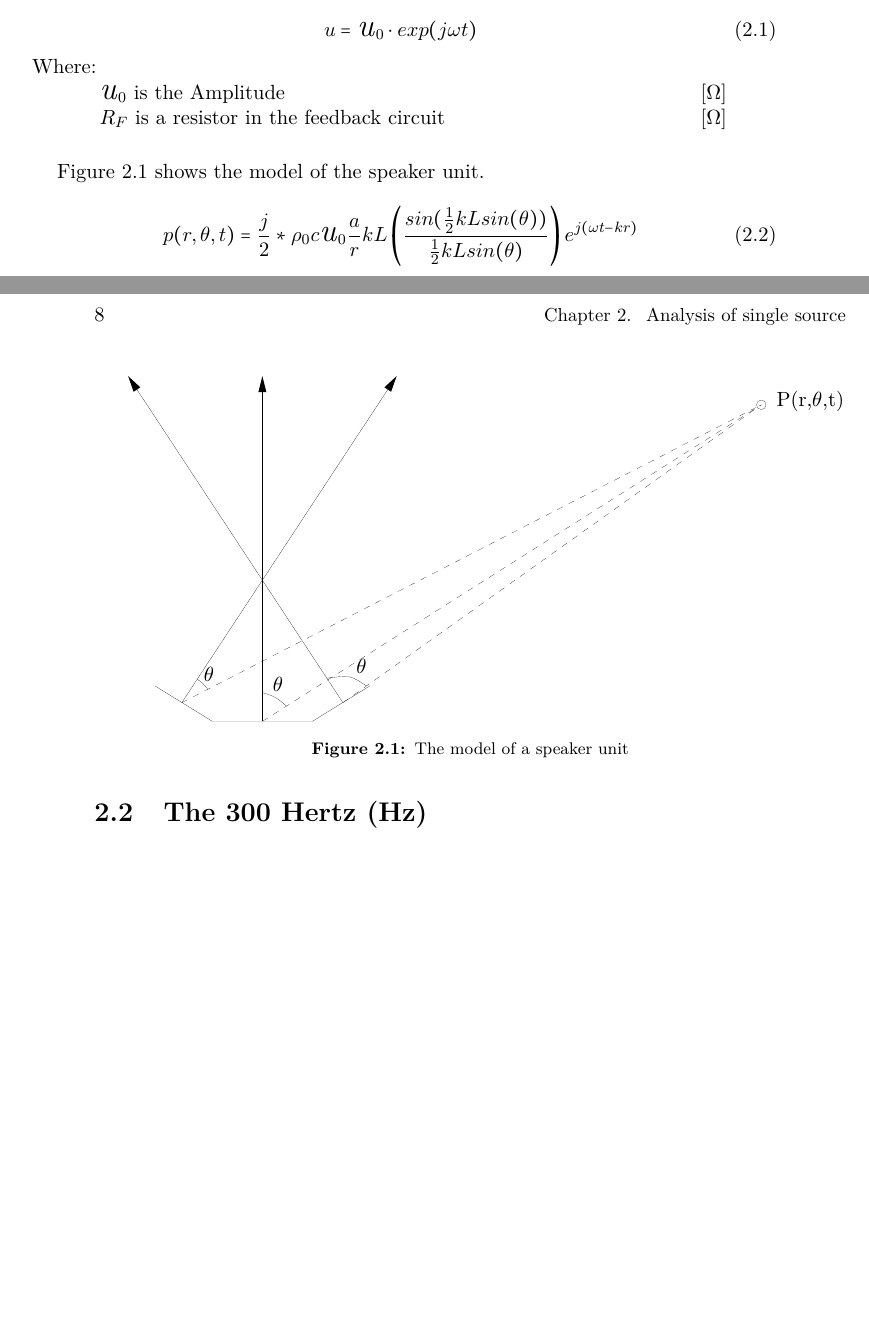
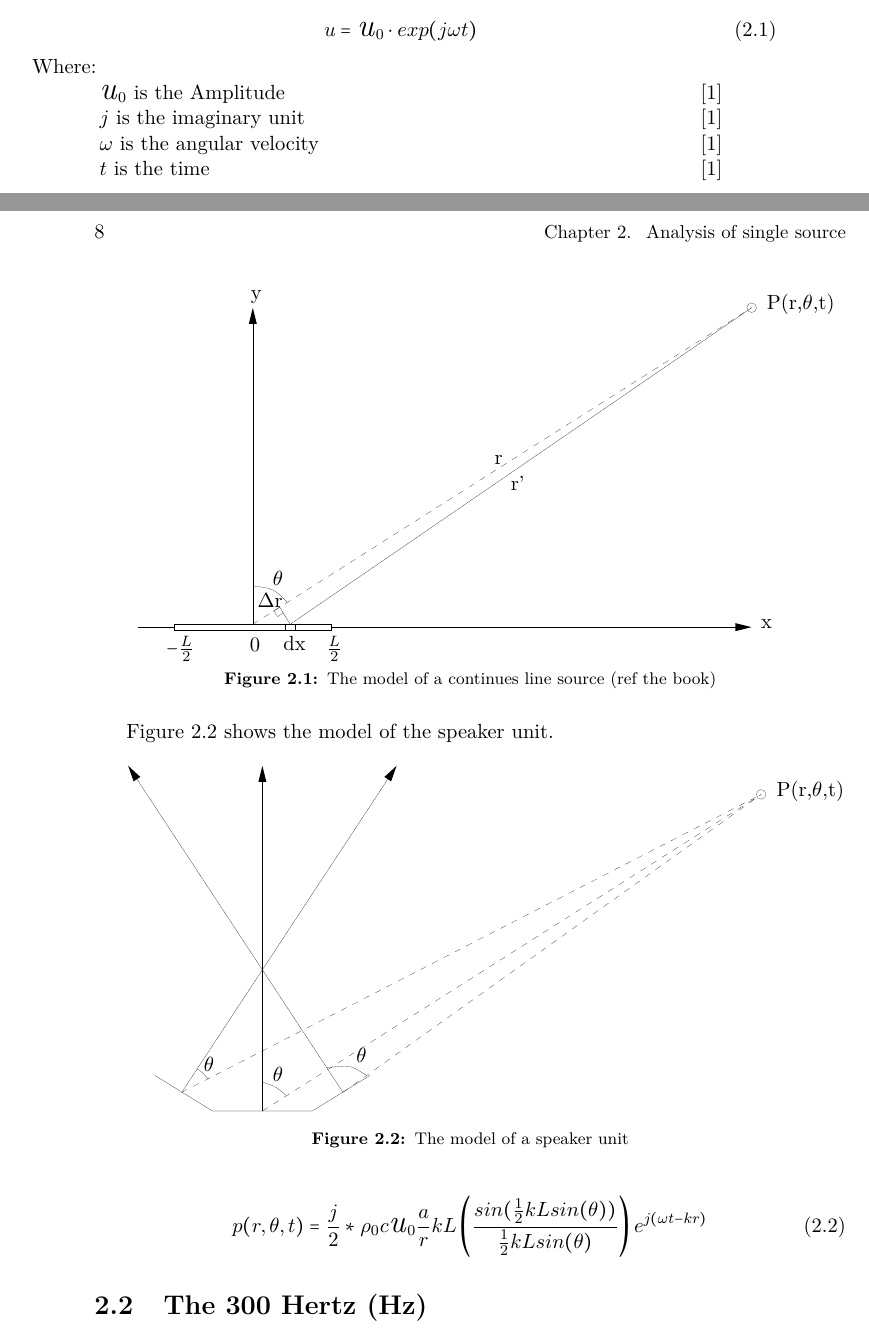
Before and after one commit to jonasbuchholdt/AAT8, a LaTeX thesis (master.tex, which reads chapters/analysing/single_source.tex, setup/preamble.tex): two parts of pages 13 and 14 of 29, joined at a grey line, cut so that both start at the same text, the shorter picture padded with empty space. Compiled offline with pdfLaTeX.

Commit message:
line source

```diff
--- a/chapters/analysing/single_source.tex
+++ b/chapters/analysing/single_source.tex
@@ -9,11 +9,41 @@ u = \text{\textit{{\LARGE u}}}_{0} \cdot exp(j \omega t)
 \end{equation}
 
     \startexplain
-        \explain{$\text{\textit{{\LARGE u}}}_{0}$ is the Amplitude}{\si{\ohm}}
-        \explain{$R_F$ is a resistor in the feedback circuit}{\si{\ohm}}
+        \explain{$\text{\textit{{\LARGE u}}}_{0}$ is the Amplitude}{\si{1}}
+        \explain{$j$ is the imaginary unit }{\si{1}}
+        \explain{$\omega$ is the angular velocity }{\si{1}}
+        \explain{$t$ is the time }{\si{1}}
     \stopexplain
 
-
+\begin{figure}[H]
+	\centering
+\begin{picture}(0,0)%
+\includegraphics{line_source.pdf}%
+\end{picture}%
+\setlength{\unitlength}{746sp}%
+%
+\begingroup\makeatletter\ifx\SetFigFont\undefined%
+\gdef\SetFigFont#1#2#3#4#5{%
+  \reset@font\fontsize{#1}{#2pt}%
+  \fontfamily{#3}\fontseries{#4}\fontshape{#5}%
+  \selectfont}%
+\fi\endgroup%
+\begin{picture}(31223,16833)(-5411,-436)
+\put(12106,7139){r'}%
+\put(24121,15599){P(r,$\theta$,t)}%
+\put(946,2684){$\theta$}%
+\put(23851,659){x}%
+\put(-89,16094){y}%
+\put(11341,8354){r}%
+\put(3466,-571){$\frac{L}{2}$}%
+\put(1441,-376){dx}%
+\put(-134,-421){0}%
+\put(-4049,-571){$-\frac{L}{2}$}%
+\put(226,1649){$\Delta$r}%
+\end{picture}%
+	\caption{The model of a continues line source (ref the book)}
+		\label{fig:continues_line_source}
+\end{figure}
 
 
 
--- a/setup/preamble.tex
+++ b/setup/preamble.tex
@@ -72,6 +72,8 @@
   font=footnotesize,% set font size to footnotesize
   labelfont=bf % bold label (e.g., Figure 3.2) font
 }
+% For figures
+\usepackage{float}
 % For subfigures
 \usepackage{subcaption}
 % Make the standard latex tables look so much better
@@ -337,3 +339,9 @@ american ports]{circuitikz}
 
 \renewcommand*{\glsgroupskip}{\vspace{2mm}}
 % ps to PDF
+
+
+%Highlight
+\usepackage{soul}
+
+\usepackage{pdfpages}
```
Also changed, not shown: figures/analysing/line_source.txt (added, +35 -0 lines), figures/analysing/line_source.pdf (added), master.pdf, 3 other files.
